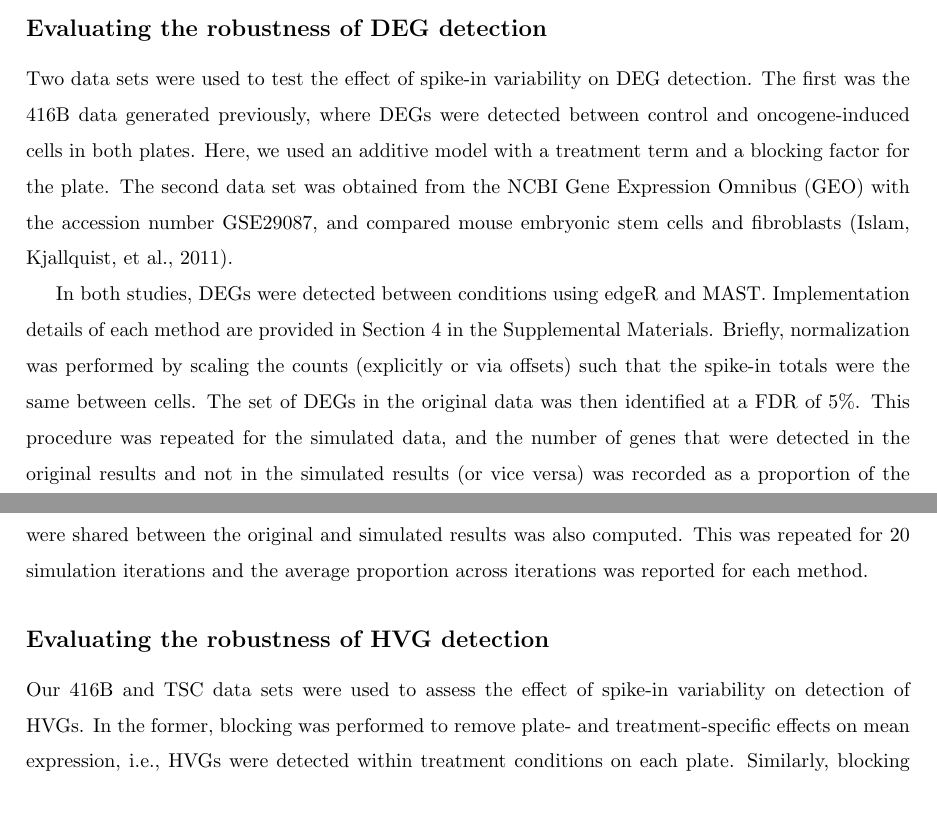
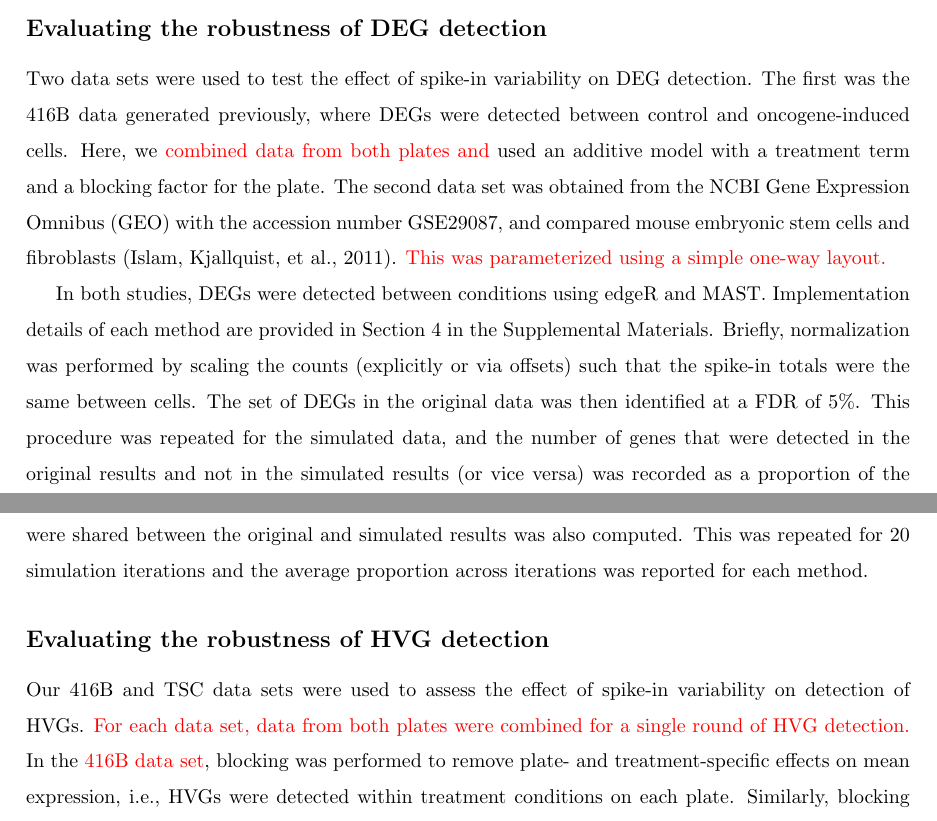
Before and after one commit to MarioniLab/SpikeIns2016, a LaTeX document (manuscript/prickle.tex): two parts of pages 20 and 21 of 25, joined at a grey line, cut so that both start at the same text. Compiled offline with pdfLaTeX.

Commit message:
Notational fix, clarified combining of data sets.

```diff
--- a/manuscript/prickle.tex
+++ b/manuscript/prickle.tex
@@ -588,9 +588,10 @@ This new quantile was used as the simulated count for transcript $t$ in $i$.
 
 \subsection*{Evaluating the robustness of DEG detection}
 Two data sets were used to test the effect of spike-in variability on DEG detection.
-The first was the 416B data generated previously, where DEGs were detected between control and oncogene-induced cells in both plates.
-Here, we used an additive model with a treatment term and a blocking factor for the plate.
+The first was the 416B data generated previously, where DEGs were detected between control and oncogene-induced cells.
+Here, we \revised{combined data from both plates and} used an additive model with a treatment term and a blocking factor for the plate.
 The second data set was obtained from the NCBI Gene Expression Omnibus (GEO) with the accession number GSE29087, and compared mouse embryonic stem cells and fibroblasts \autocite{islam2011characterization}.
+\revised{This was parameterized using a simple one-way layout.}
 
 In both studies, DEGs were detected between conditions using edgeR and MAST.
 Implementation details of each method are provided in Section~\suppsecsim{} in the Supplemental Materials.
@@ -602,7 +603,8 @@ This was repeated for 20 simulation iterations and the average proportion across
 
 \subsection*{Evaluating the robustness of HVG detection}
 Our 416B and TSC data sets were used to assess the effect of spike-in variability on detection of HVGs.
-In the former, blocking was performed to remove plate- and treatment-specific effects on mean expression, i.e., HVGs were detected within treatment conditions on each plate.
+\revised{For each data set, data from both plates were combined for a single round of HVG detection.}
+In the \revised{416B data set}, blocking was performed to remove plate- and treatment-specific effects on mean expression, i.e., HVGs were detected within treatment conditions on each plate.
 Similarly, blocking was performed on the plate of origin for each cell in the TSC data set to remove plate effects.
 
 In each data set, spike-in normalization was performed and HVGs were detected using two approaches based on spike-in counts
```
Also changed, not shown: manuscript/prickle.tex (2 more changed lines).
